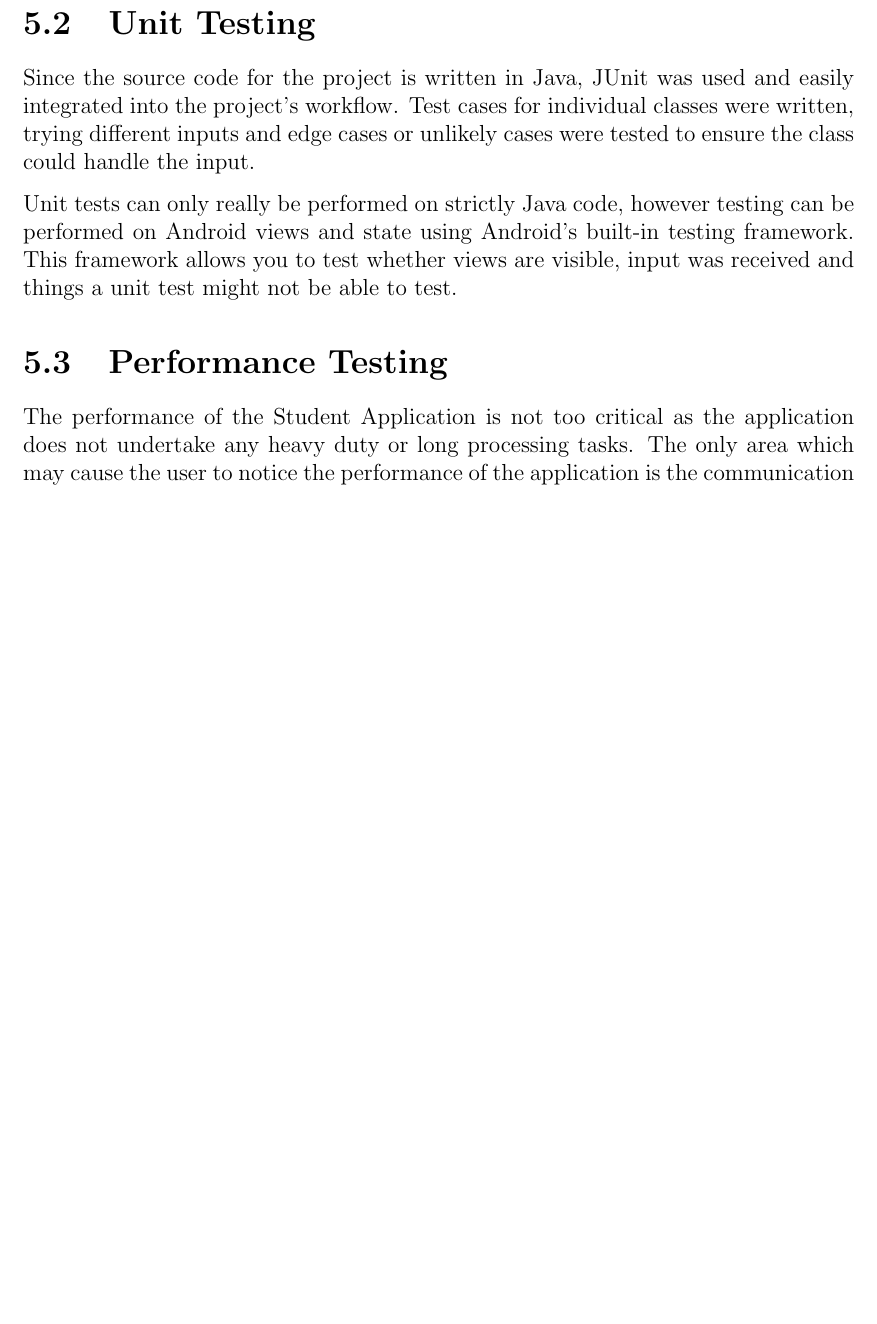
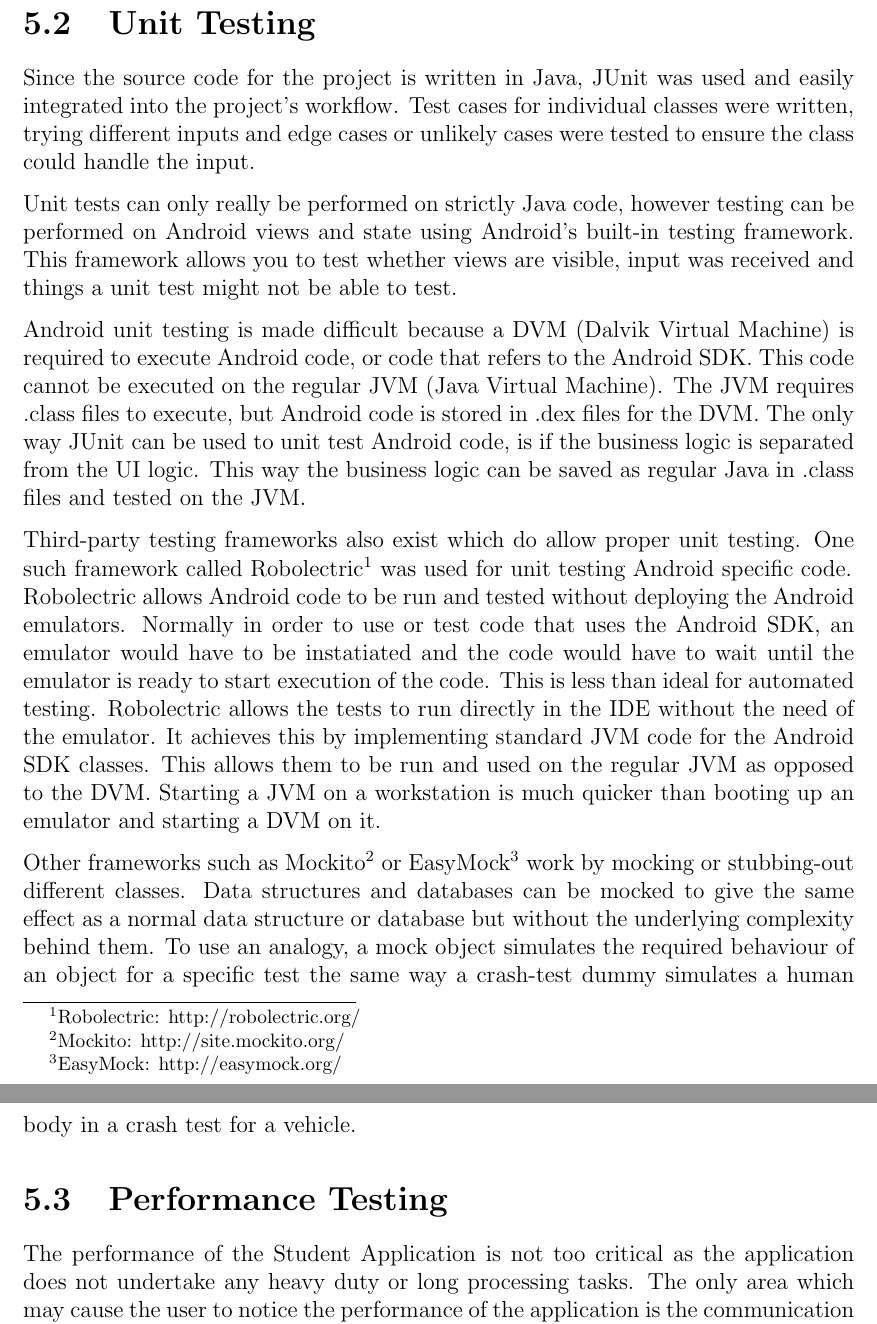
Before and after one commit to aidangrabe/fyp-report, a LaTeX thesis (main.tex, which reads chapters/testing.tex): part of page 89 of 93 before the commit and two parts of pages 89 and 90 of 94 after it, the two joined at a grey line, cut so that both start at the same text, the shorter picture padded with empty space. Compiled offline with pdfLaTeX.

```diff
--- a/chapters/testing.tex
+++ b/chapters/testing.tex
@@ -29,6 +29,37 @@
 can be performed on Android views and state using Android's built-in testing
 framework. This framework allows you to test whether views are visible, input
 was received and things a unit test might not be able to test.
+
+Android unit testing is made difficult because a DVM (Dalvik Virtual Machine) is
+required to execute Android code, or code that refers to the Android SDK. This
+code cannot be executed on the regular JVM (Java Virtual Machine). The JVM
+requires .class files to execute, but Android code is stored in .dex files for
+the DVM. The only way JUnit can be used to unit test Android code, is if the
+business logic is separated from the UI logic. This way the business logic can
+be saved as regular Java in .class files and tested on the JVM.
+
+Third-party testing frameworks also exist which do allow proper unit testing.
+One such framework called
+Robolectric\footnote{Robolectric: http://robolectric.org/} was
+used for unit testing Android specific code.\\
+Robolectric allows Android code to be run and tested without deploying the
+Android emulators. Normally in order to use or test code that uses the Android
+SDK, an emulator would have to be instatiated and the code would have to wait
+until the emulator is ready to start execution of the code. This is less than
+ideal for automated testing. Robolectric allows the tests to run directly in the
+IDE without the need of the emulator. It achieves this by implementing standard
+JVM code for the Android SDK classes. This allows them to be run and used on the
+regular JVM as opposed to the DVM. Starting a JVM on a workstation is much
+quicker than booting up an emulator and starting a DVM on it.
+
+Other frameworks such as
+Mockito\footnote{Mockito: http://site.mockito.org/} or
+EasyMock\footnote{EasyMock: http://easymock.org/} work by
+mocking or stubbing-out different classes. Data structures and databases can
+be mocked to give the same effect as a normal data structure or database but
+without the underlying complexity behind them. To use an analogy, a mock object
+simulates the required behaviour of an object for a specific test the same way a
+crash-test dummy simulates a human body in a crash test for a vehicle.
 
 \section{Performance Testing}
 The performance of the Student Application is not too critical as the
```
Also changed, not shown: chapters/implementation.tex (+15 -2 lines).
